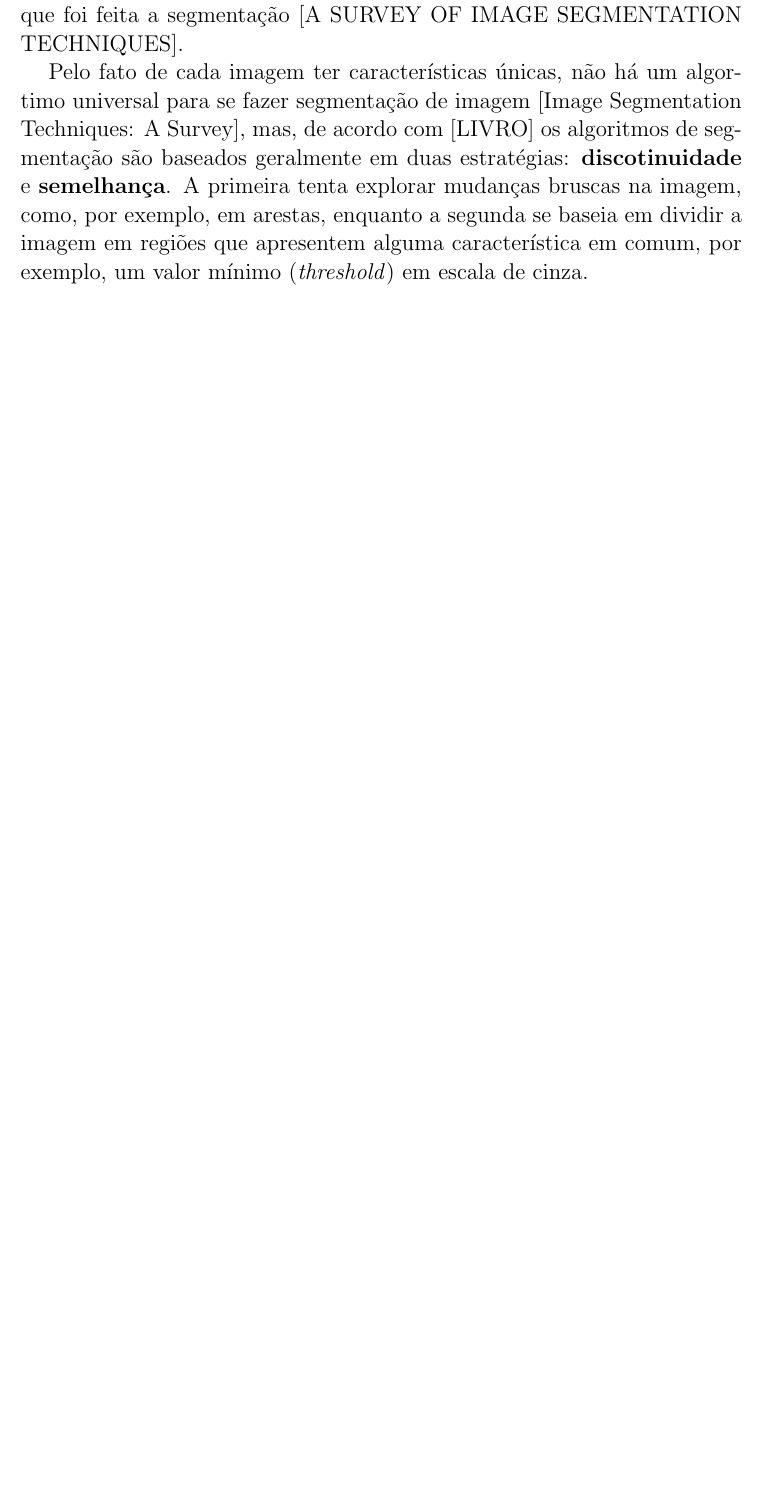
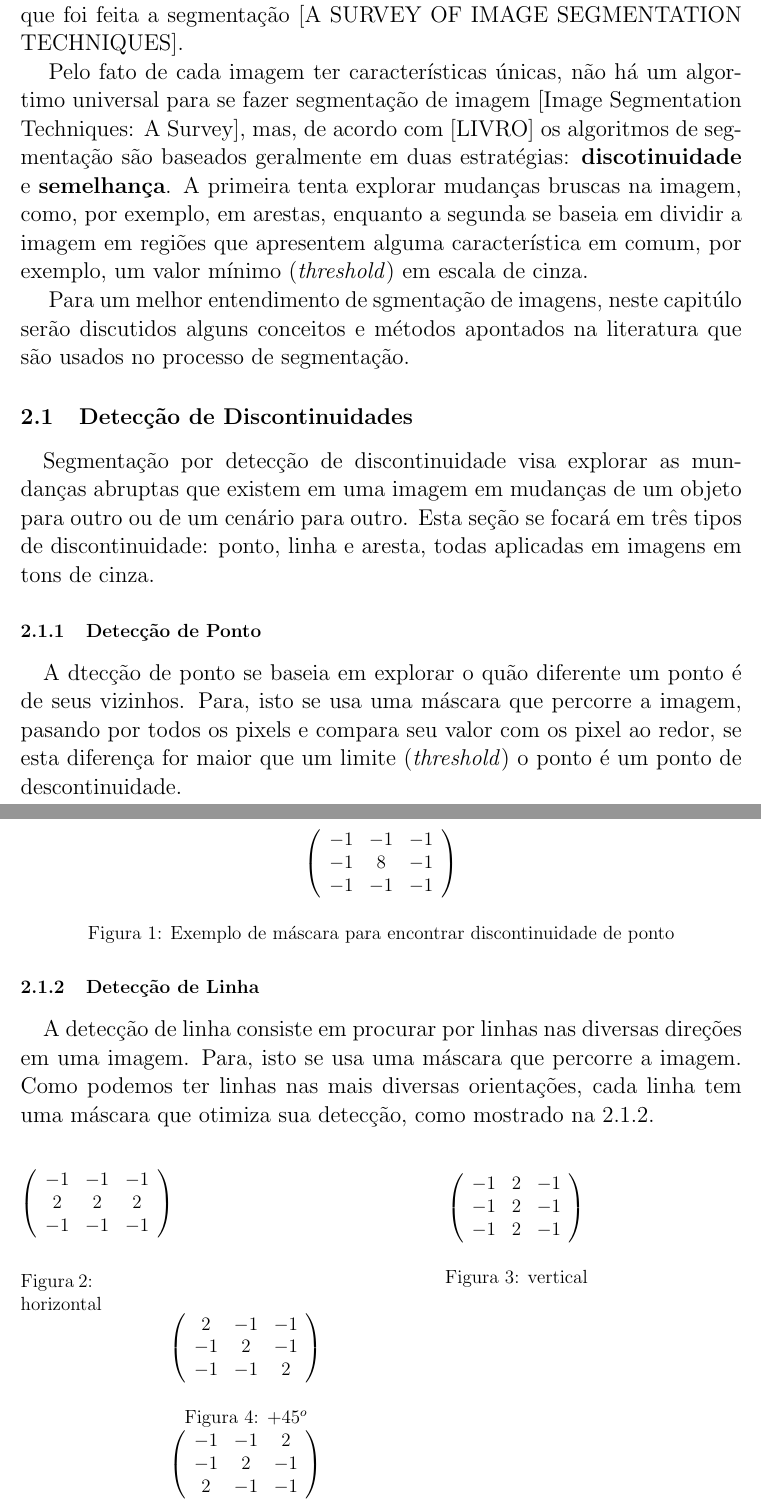
Before and after one commit to thiago-vasconcelos/pfc-relatorio, a LaTeX document (IP.tex, which reads conceitosbasicos.tex): part of page 9 of 13 before the commit and two parts of pages 9 and 10 of 14 after it, the two joined at a grey line, cut so that both start at the same text, the shorter picture padded with empty space. Compiled offline with pdfLaTeX.

Commit message:
Teoria -v1

```diff
--- a/conceitosbasicos.tex
+++ b/conceitosbasicos.tex
@@ -1,6 +1,55 @@
 \section{Revisão Teórica}
-\subsection{Segmentação de Imagens}
-
-Segmentação de imagens é um dos passos do processamento de imagens, e consiste em subdividir uma imagem em múltiplos segmentos de forma que cada segmento se apresente de forma diferente para o usuário [Image Segmentation Techniques: A Survey]. Ou, ainda, podemos definir segmentação de imagens como o processamento de imagem que subdivide uma imagem \textit{f(x,y)} em um subconjunto não vazio \textit{f1}, \textit{f2}, ..., \textit{fn} de imagens contínuas e desconexas que oferecem informações sobre a característica em que foi feita a segmentação [A SURVEY OF IMAGE SEGMENTATION TECHNIQUES].
+\paragraph*{}Segmentação de imagens é um dos passos do processamento de imagens, e consiste em subdividir uma imagem em múltiplos segmentos de forma que cada segmento se apresente de forma diferente para o usuário [Image Segmentation Techniques: A Survey]. Ou, ainda, podemos definir segmentação de imagens como o processamento de imagem que subdivide uma imagem \textit{f(x,y)} em um subconjunto não vazio \textit{f1}, \textit{f2}, ..., \textit{fn} de imagens contínuas e desconexas que oferecem informações sobre a característica em que foi feita a segmentação [A SURVEY OF IMAGE SEGMENTATION TECHNIQUES].
 
 Pelo fato de cada imagem ter características únicas, não há um algortimo universal para se fazer segmentação de imagem [Image Segmentation Techniques: A Survey], mas, de acordo com [LIVRO] os algoritmos de segmentação são baseados geralmente em duas estratégias: \textbf{discotinuidade} e \textbf{semelhança}. A primeira tenta explorar mudanças bruscas na imagem, como, por exemplo, em arestas, enquanto a segunda se baseia em dividir a imagem em regiões que apresentem alguma característica em comum, por exemplo, um valor mínimo (\textit{threshold}) em escala de cinza.
+
+Para um melhor entendimento de sgmentação de imagens, neste capitúlo serão discutidos alguns conceitos e métodos apontados na literatura que são usados no processo de segmentação.
+
+\subsection{Detecção de Discontinuidades}
+\paragraph*{}Segmentação por detecção de discontinuidade visa explorar as mundanças abruptas que existem em uma imagem em mudanças de um objeto para outro ou de um cenário para outro. Esta seção se focará em três tipos de discontinuidade: ponto, linha e aresta, todas aplicadas em imagens em tons de cinza.
+
+\subsubsection{Detecção de Ponto}
+\paragraph*{}A dtecção de ponto se baseia em explorar o quão diferente um ponto é de seus vizinhos. Para, isto se usa uma máscara que percorre a imagem, pasando por todos os pixels e compara seu valor com os pixel ao redor, se esta diferença for maior que um limite (\textit{threshold}) o ponto é um ponto de descontinuidade.
+
+\begin{figure}[h]
+\[ \left( \begin{array}{ccc}
+-1 & -1 & -1 \\
+-1 &  8 & -1 \\
+-1 & -1 & -1 \end{array} \right)\]
+\caption{Exemplo de máscara para encontrar discontinuidade de ponto}
+\end{figure}
+
+\subsubsection{Detecção de Linha}
+\paragraph*{}A detecção de linha consiste em procurar por linhas nas diversas direções em uma imagem. Para, isto se usa uma máscara que percorre a imagem. Como podemos ter linhas nas mais diversas orientações, cada linha tem uma máscara que otimiza sua detecção, como mostrado na \ref{fig:discontinuidadedelinha}.
+
+\begin{figure}[h]
+	\begin{minipage}{0cm}
+		\[ \left( \begin{array}{ccc}
+		-1 & -1 & -1 \\
+		2 & 2 & 2 \\
+		-1 & -1 & -1 \end{array} \right)\]
+		\caption{horizontal}
+	\end{minipage}
+	\begin{minipage}{10cm}
+		\[ \left( \begin{array}{ccc}
+		-1 & 2 & -1 \\
+		-1 & 2 & -1 \\
+		-1 & 2 & -1 \end{array} \right)\]
+		\caption{vertical}
+	\end{minipage}
+	\begin{minipage}{10cm}
+		\[ \left( \begin{array}{ccc}
+		2 & -1 & -1 \\
+		-1 & 2 & -1 \\
+		-1 & -1 & 2 \end{array} \right)\]
+		\caption{$+45^{o}$}
+	\end{minipage}
+	\begin{minipage}{10cm}%
+		\[ \left( \begin{array}{ccc}
+		-1 & -1 & 2 \\
+		-1 & 2 & -1 \\
+		2 & -1 & -1 \end{array} \right)\]
+		\caption{$-45^{o}$}
+	\end{minipage}
+\label{fig:discontinuidadedelinha}
+\end{figure}
```
Also changed, not shown: 5 other files.
